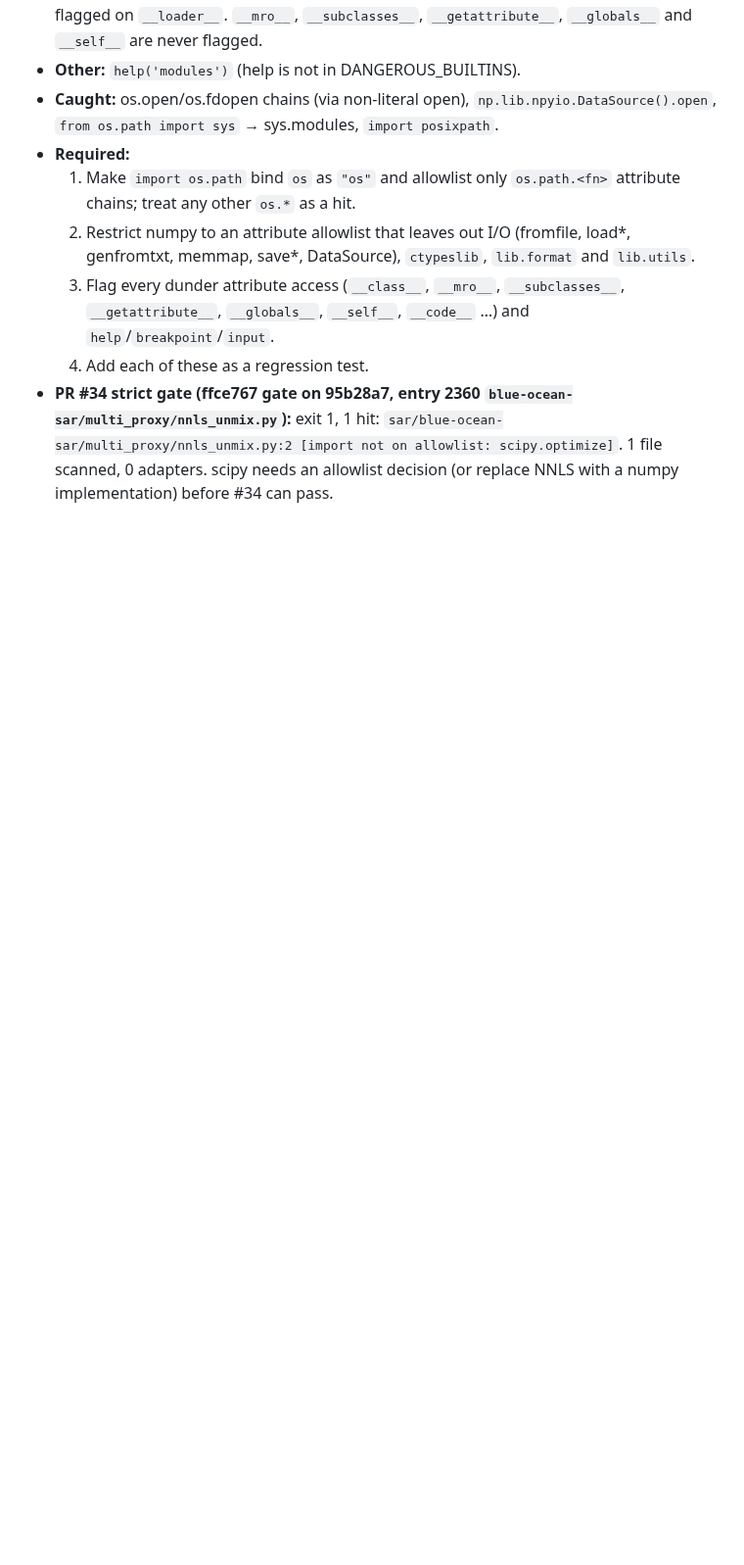
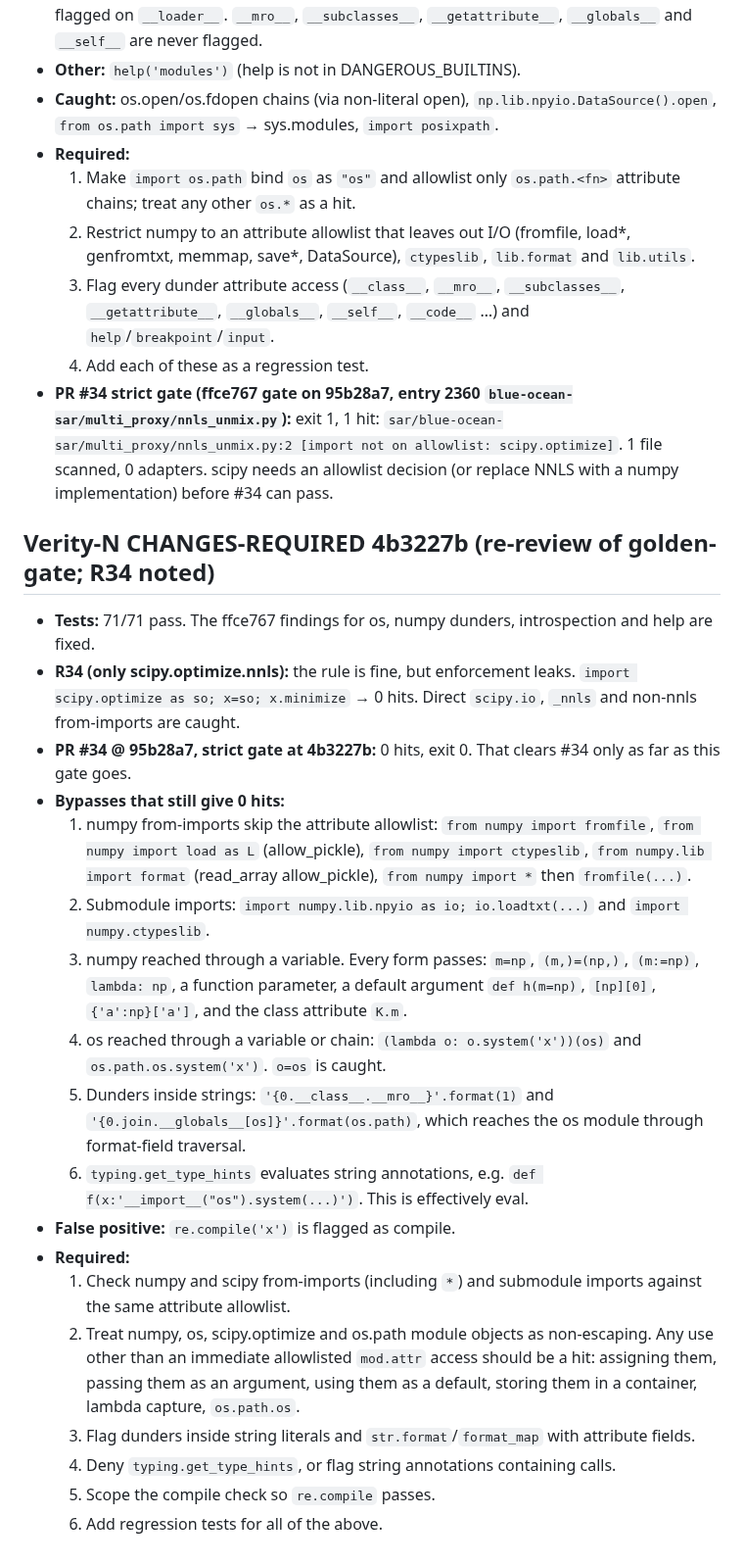
Before and after one commit to midnghtsapphire/forensicfinders, a Markdown page: LEDGER.md, the part around the change. Shown at 98% size. Drawn GitHub-style; blank space fills up the shorter version.

Commit message:
Verity-N CHANGES-REQUIRED 4b3227b (R34; #34 strict 0 hits) append-only

```diff
--- a/LEDGER.md
+++ b/LEDGER.md
@@ -549,3 +549,23 @@
   3. Flag every dunder attribute access (`__class__`, `__mro__`, `__subclasses__`, `__getattribute__`, `__globals__`, `__self__`, `__code__` …) and `help`/`breakpoint`/`input`.
   4. Add each of these as a regression test.
 - **PR #34 strict gate (ffce767 gate on 95b28a7, entry 2360 `blue-ocean-sar/multi_proxy/nnls_unmix.py`):** exit 1, 1 hit: `sar/blue-ocean-sar/multi_proxy/nnls_unmix.py:2 [import not on allowlist: scipy.optimize]`. 1 file scanned, 0 adapters. scipy needs an allowlist decision (or replace NNLS with a numpy implementation) before #34 can pass.
+
+## Verity-N CHANGES-REQUIRED 4b3227b (re-review of golden-gate; R34 noted)
+- **Tests:** 71/71 pass. The ffce767 findings for os, numpy dunders, introspection and help are fixed.
+- **R34 (only scipy.optimize.nnls):** the rule is fine, but enforcement leaks. `import scipy.optimize as so; x=so; x.minimize` → 0 hits. Direct `scipy.io`, `_nnls` and non-nnls from-imports are caught.
+- **PR #34 @ 95b28a7, strict gate at 4b3227b:** 0 hits, exit 0. That clears #34 only as far as this gate goes.
+- **Bypasses that still give 0 hits:**
+  1. numpy from-imports skip the attribute allowlist: `from numpy import fromfile`, `from numpy import load as L` (allow_pickle), `from numpy import ctypeslib`, `from numpy.lib import format` (read_array allow_pickle), `from numpy import *` then `fromfile(...)`.
+  2. Submodule imports: `import numpy.lib.npyio as io; io.loadtxt(...)` and `import numpy.ctypeslib`.
+  3. numpy reached through a variable. Every form passes: `m=np`, `(m,)=(np,)`, `(m:=np)`, `lambda: np`, a function parameter, a default argument `def h(m=np)`, `[np][0]`, `{'a':np}['a']`, and the class attribute `K.m`.
+  4. os reached through a variable or chain: `(lambda o: o.system('x'))(os)` and `os.path.os.system('x')`. `o=os` is caught.
+  5. Dunders inside strings: `'{0.__class__.__mro__}'.format(1)` and `'{0.join.__globals__[os]}'.format(os.path)`, which reaches the os module through format-field traversal.
+  6. `typing.get_type_hints` evaluates string annotations, e.g. `def f(x:'__import__("os").system(...)')`. This is effectively eval.
+- **False positive:** `re.compile('x')` is flagged as compile.
+- **Required:**
+  1. Check numpy and scipy from-imports (including `*`) and submodule imports against the same attribute allowlist.
+  2. Treat numpy, os, scipy.optimize and os.path module objects as non-escaping. Any use other than an immediate allowlisted `mod.attr` access should be a hit: assigning them, passing them as an argument, using them as a default, storing them in a container, lambda capture, `os.path.os`.
+  3. Flag dunders inside string literals and `str.format`/`format_map` with attribute fields.
+  4. Deny `typing.get_type_hints`, or flag string annotations containing calls.
+  5. Scope the compile check so `re.compile` passes.
+  6. Add regression tests for all of the above.
```
